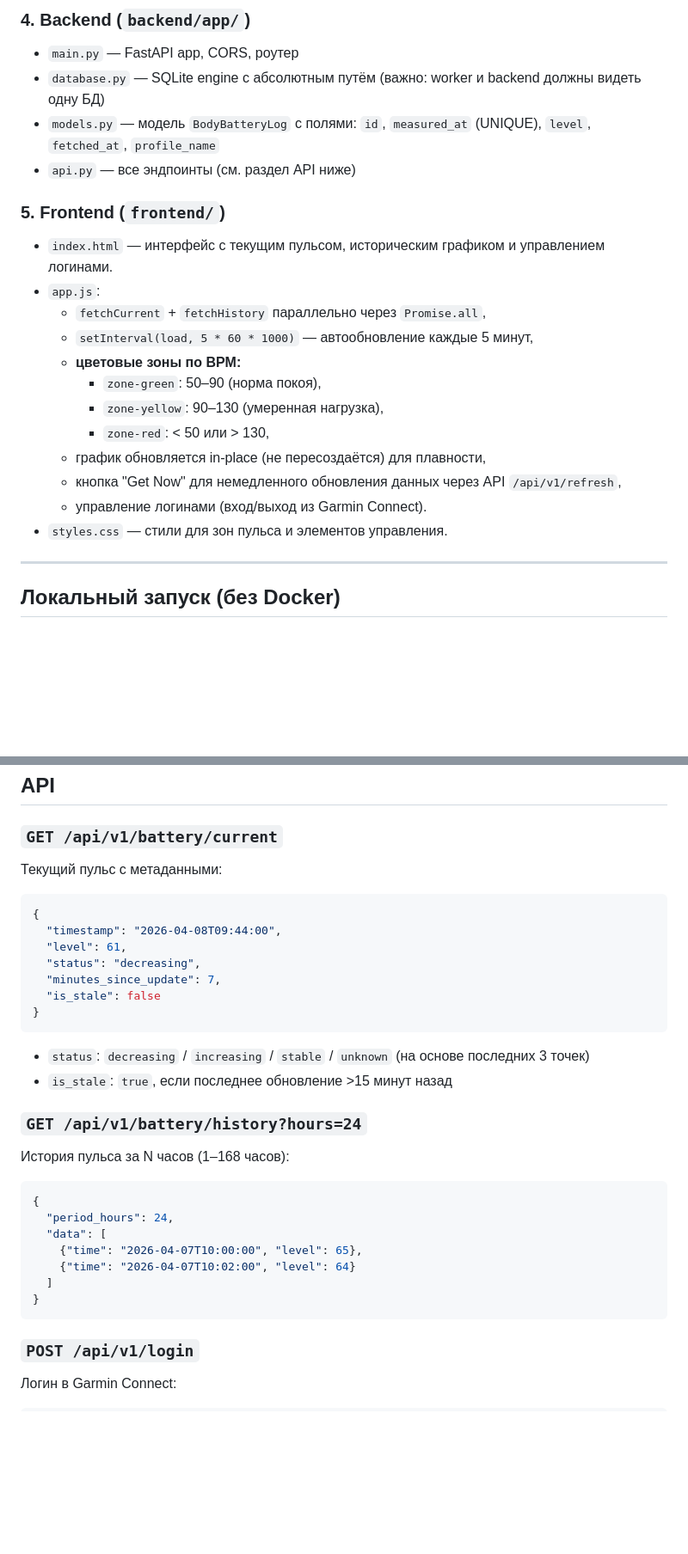
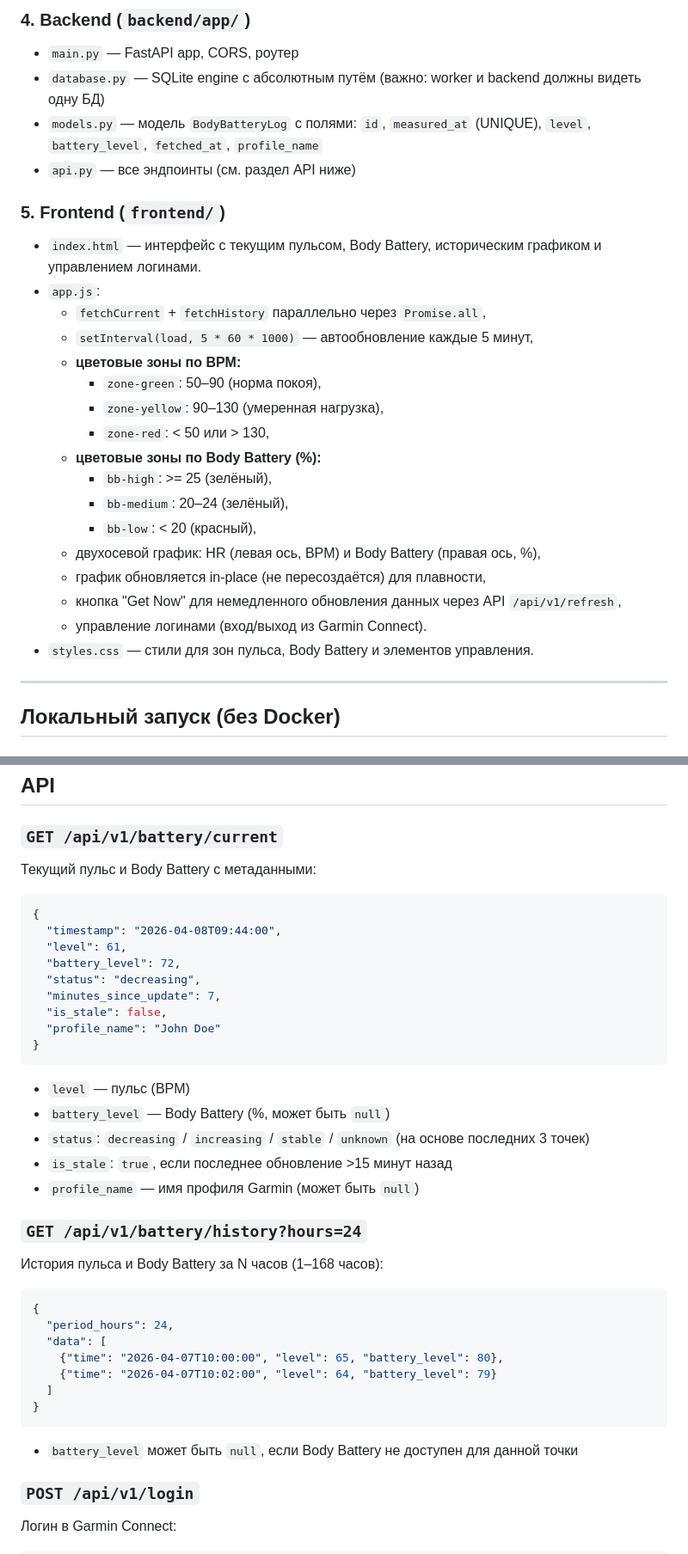
Before and after one commit to 0NIK5/GARMIN_BB_DASH, a Markdown page: README.md, 2 parts joined by grey strips. Shown at 86% size. GitHub-like rendering; blank space fills up the shorter version.

Commit message:
docs: update README

````diff
--- a/README.md
+++ b/README.md
@@ -97,12 +97,12 @@ result = subprocess.run(cmd, cwd=NODE_HELPER_DIR, env=env,
 
 - `main.py` — FastAPI app, CORS, роутер
 - `database.py` — SQLite engine с абсолютным путём (важно: worker и backend должны видеть одну БД)
-- `models.py` — модель `BodyBatteryLog` с полями: `id`, `measured_at` (UNIQUE), `level`, `fetched_at`, `profile_name`
+- `models.py` — модель `BodyBatteryLog` с полями: `id`, `measured_at` (UNIQUE), `level`, `battery_level`, `fetched_at`, `profile_name`
 - `api.py` — все эндпоинты (см. раздел API ниже)
 
 ### 5. Frontend (`frontend/`)
 
-- `index.html` — интерфейс с текущим пульсом, историческим графиком и управлением логинами.
+- `index.html` — интерфейс с текущим пульсом, Body Battery, историческим графиком и управлением логинами.
 - `app.js`:
   - `fetchCurrent` + `fetchHistory` параллельно через `Promise.all`,
   - `setInterval(load, 5 * 60 * 1000)` — автообновление каждые 5 минут,
@@ -110,10 +110,15 @@ result = subprocess.run(cmd, cwd=NODE_HELPER_DIR, env=env,
     - `zone-green`: 50–90 (норма покоя),
     - `zone-yellow`: 90–130 (умеренная нагрузка),
     - `zone-red`: < 50 или > 130,
+  - **цветовые зоны по Body Battery (%):**
+    - `bb-high`: >= 25 (зелёный),
+    - `bb-medium`: 20–24 (зелёный),
+    - `bb-low`: < 20 (красный),
+  - двухосевой график: HR (левая ось, BPM) и Body Battery (правая ось, %),
   - график обновляется in-place (не пересоздаётся) для плавности,
   - кнопка "Get Now" для немедленного обновления данных через API `/api/v1/refresh`,
   - управление логинами (вход/выход из Garmin Connect).
-- `styles.css` — стили для зон пульса и элементов управления.
+- `styles.css` — стили для зон пульса, Body Battery и элементов управления.
 
 ---
 
@@ -229,34 +234,41 @@ python -m http.server 5500
 
 ### `GET /api/v1/battery/current`
 
-Текущий пульс с метаданными:
+Текущий пульс и Body Battery с метаданными:
 
 ```json
 {
   "timestamp": "2026-04-08T09:44:00",
   "level": 61,
+  "battery_level": 72,
   "status": "decreasing",
   "minutes_since_update": 7,
-  "is_stale": false
+  "is_stale": false,
+  "profile_name": "John Doe"
 }
 ```
 
+- `level` — пульс (BPM)
+- `battery_level` — Body Battery (%, может быть `null`)
 - `status`: `decreasing` / `increasing` / `stable` / `unknown` (на основе последних 3 точек)
 - `is_stale`: `true`, если последнее обновление >15 минут назад
+- `profile_name` — имя профиля Garmin (может быть `null`)
 
 ### `GET /api/v1/battery/history?hours=24`
 
-История пульса за N часов (1–168 часов):
+История пульса и Body Battery за N часов (1–168 часов):
 
 ```json
 {
   "period_hours": 24,
   "data": [
-    {"time": "2026-04-07T10:00:00", "level": 65},
-    {"time": "2026-04-07T10:02:00", "level": 64}
+    {"time": "2026-04-07T10:00:00", "level": 65, "battery_level": 80},
+    {"time": "2026-04-07T10:02:00", "level": 64, "battery_level": 79}
   ]
 }
 ```
+
+- `battery_level` может быть `null`, если Body Battery не доступен для данной точки
 
 ### `POST /api/v1/login`
 
````
Also changed, not shown: other parts of README.md (+7 -7 lines).
